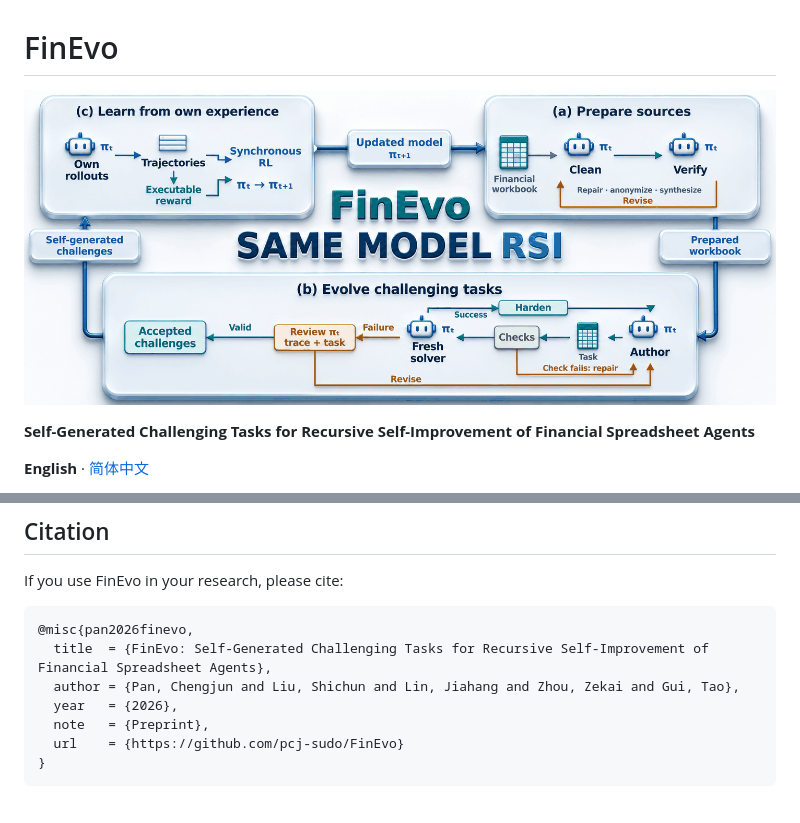
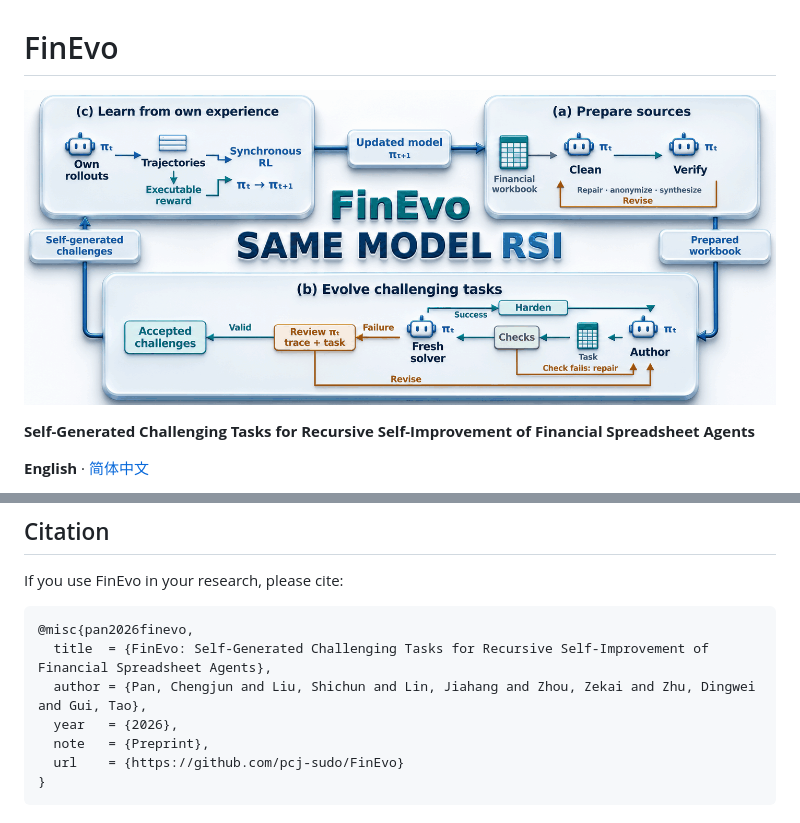
Before and after one commit to pcj-sudo/FinEvo, a Markdown page: README.md, 2 parts joined by grey strips. GitHub-like rendering; pictures changed too: assets/readme/workflow-3d-flow.en.gif (added), assets/readme/workflow-3d-single.en.gif (deleted).

Commit message:
Refine animated light trail and add Dingwei Zhu to citation

````diff
--- a/README.md
+++ b/README.md
@@ -1,6 +1,6 @@
 # FinEvo
 
-![FinEvo same-model RSI: prepare workbooks, evolve challenges, learn from experience, and repeat.](assets/readme/workflow-3d-single.en.gif)
+![FinEvo same-model RSI: prepare workbooks, evolve challenges, learn from experience, and repeat.](assets/readme/workflow-3d-flow.en.gif)
 
 **Self-Generated Challenging Tasks for Recursive Self-Improvement of Financial Spreadsheet Agents**
 
@@ -140,7 +140,7 @@ If you use FinEvo in your research, please cite:
 ```bibtex
 @misc{pan2026finevo,
   title  = {FinEvo: Self-Generated Challenging Tasks for Recursive Self-Improvement of Financial Spreadsheet Agents},
-  author = {Pan, Chengjun and Liu, Shichun and Lin, Jiahang and Zhou, Zekai and Gui, Tao},
+  author = {Pan, Chengjun and Liu, Shichun and Lin, Jiahang and Zhou, Zekai and Zhu, Dingwei and Gui, Tao},
   year   = {2026},
   note   = {Preprint},
   url    = {https://github.com/pcj-sudo/FinEvo}
````
Also changed, not shown: README.zh-CN.md (+2 -2 lines), assets/readme/workflow-3d-flow.zh.gif (added), assets/readme/workflow-3d-single.zh.gif (deleted), 1 other file.
